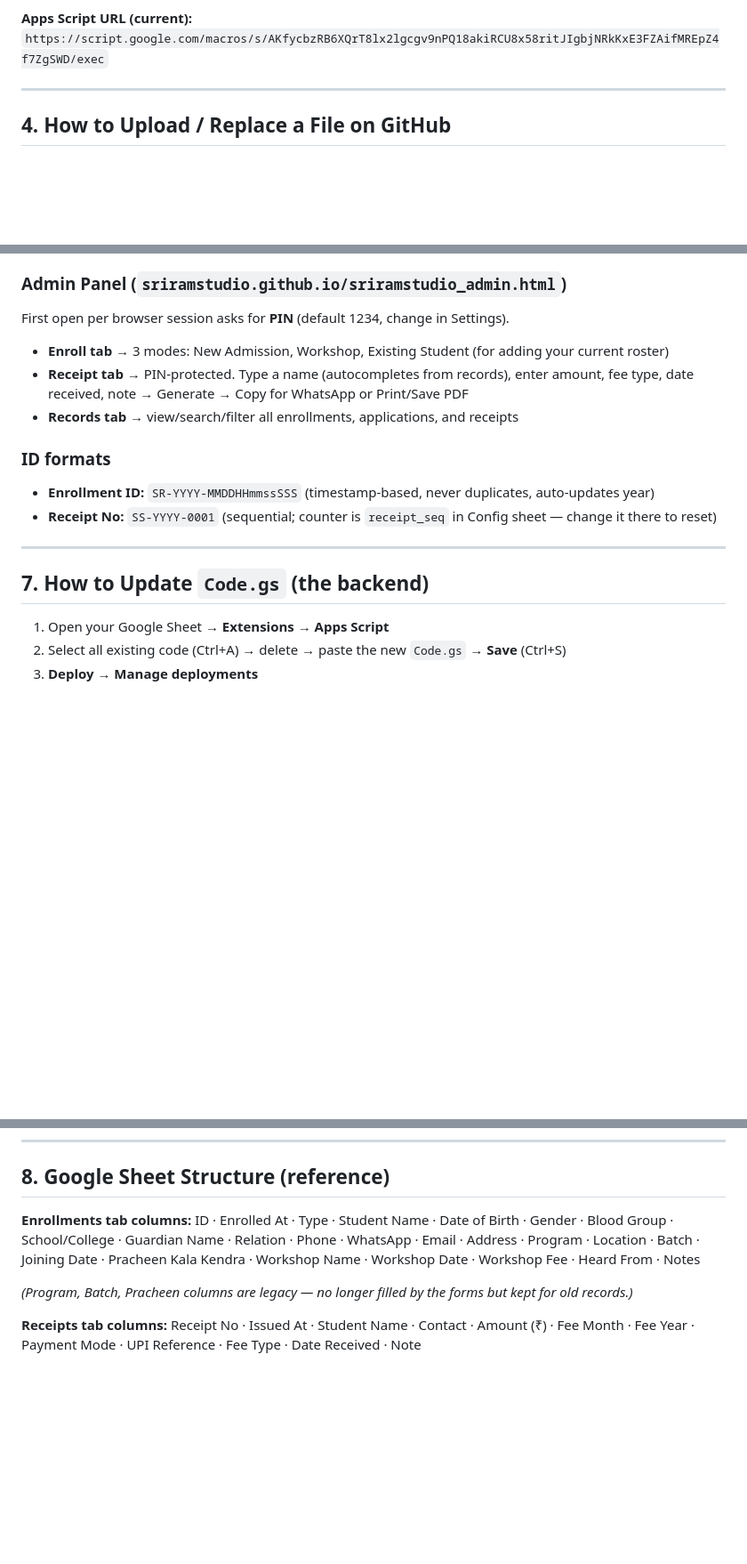
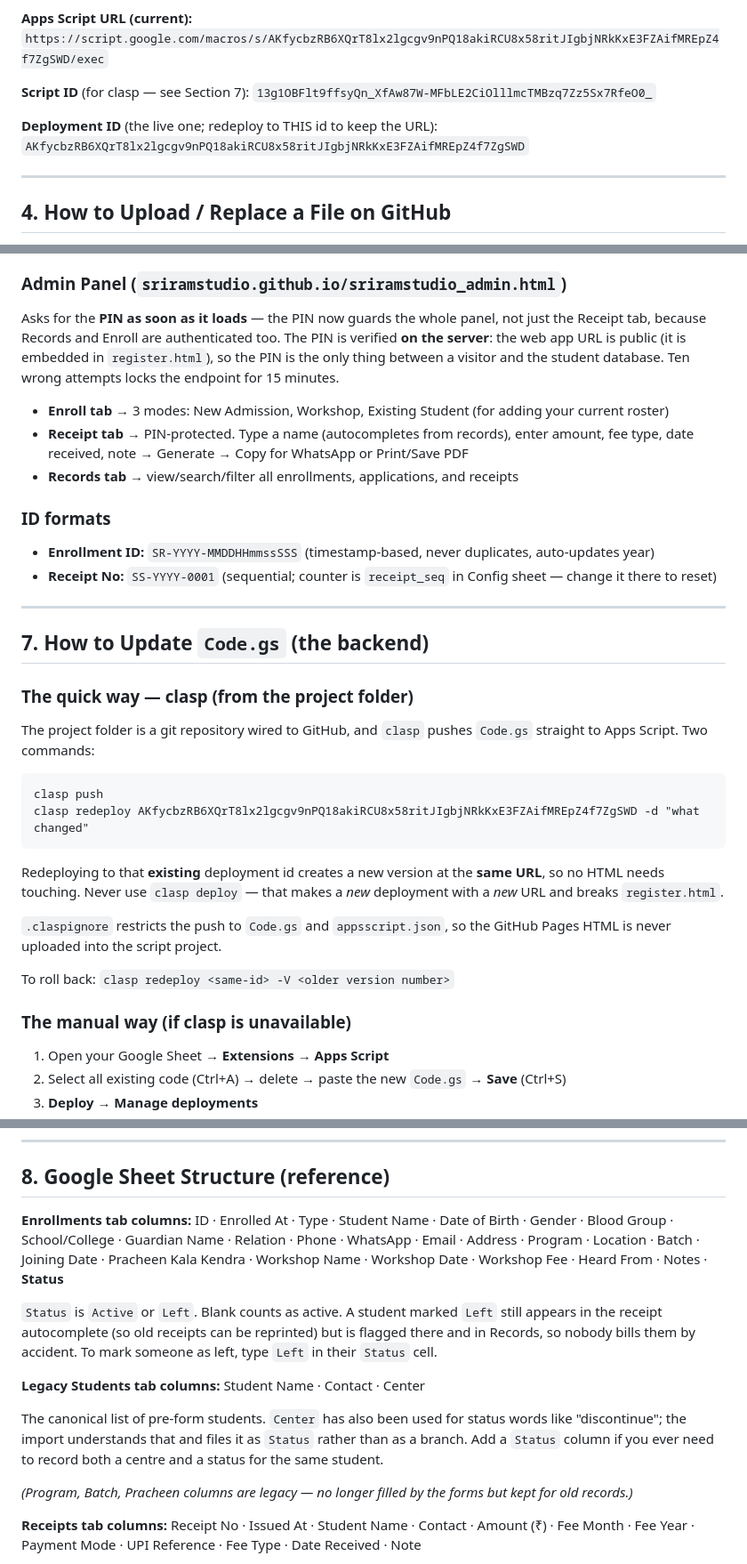
Before and after one commit to sriramstudio/sriramstudio.github.io, a Markdown page: README.md, 3 parts joined by grey strips. Shown at 89% size. Drawn GitHub-style; blank space fills up the shorter version.

````diff
--- a/README.md
+++ b/README.md
@@ -64,6 +66,12 @@ Keep this section updated. When any of these change, follow the matching checkli
 
 **Apps Script URL (current):**
 `https://script.google.com/macros/s/AKfycbzRB6XQrT8lx2lgcgv9nPQ18akiRCU8x58ritJIgbjNRkKxE3FZAifMREpZ4f7ZgSWD/exec`
+
+**Script ID** (for clasp — see Section 7):
+`13g1OBFlt9ffsyQn_XfAw87W-MFbLE2CiOlllmcTMBzq7Zz5Sx7RfeO0_`
+
+**Deployment ID** (the live one; redeploy to THIS id to keep the URL):
+`AKfycbzRB6XQrT8lx2lgcgv9nPQ18akiRCU8x58ritJIgbjNRkKxE3FZAifMREpZ4f7ZgSWD`
 
 ---
 
@@ -173,7 +181,11 @@ Share this link on Instagram bio, WhatsApp, Google Business. Students/parents fi
 - Shows the applicant a thank-you screen with a Reference ID
 
 ### Admin Panel (`sriramstudio.github.io/sriramstudio_admin.html`)
-First open per browser session asks for **PIN** (default 1234, change in Settings).
+Asks for the **PIN as soon as it loads** — the PIN now guards the whole panel,
+not just the Receipt tab, because Records and Enroll are authenticated too.
+The PIN is verified **on the server**: the web app URL is public (it is embedded
+in `register.html`), so the PIN is the only thing between a visitor and the
+student database. Ten wrong attempts locks the endpoint for 15 minutes.
 
 - **Enroll tab** → 3 modes: New Admission, Workshop, Existing Student (for adding your current roster)
 - **Receipt tab** → PIN-protected. Type a name (autocompletes from records), enter amount, fee type, date received, note → Generate → Copy for WhatsApp or Print/Save PDF
@@ -186,6 +198,27 @@ First open per browser session asks for **PIN** (default 1234, change in Setting
 ---
 
 ## 7. How to Update `Code.gs` (the backend)
+
+### The quick way — clasp (from the project folder)
+
+The project folder is a git repository wired to GitHub, and `clasp` pushes
+`Code.gs` straight to Apps Script. Two commands:
+
+```
+clasp push
+clasp redeploy AKfycbzRB6XQrT8lx2lgcgv9nPQ18akiRCU8x58ritJIgbjNRkKxE3FZAifMREpZ4f7ZgSWD -d "what changed"
+```
+
+Redeploying to that **existing** deployment id creates a new version at the
+**same URL**, so no HTML needs touching. Never use `clasp deploy` — that makes
+a *new* deployment with a *new* URL and breaks `register.html`.
+
+`.claspignore` restricts the push to `Code.gs` and `appsscript.json`, so the
+GitHub Pages HTML is never uploaded into the script project.
+
+To roll back: `clasp redeploy <same-id> -V <older version number>`
+
+### The manual way (if clasp is unavailable)
 
 1. Open your Google Sheet → **Extensions → Apps Script**
 2. Select all existing code (Ctrl+A) → delete → paste the new `Code.gs` → **Save** (Ctrl+S)
@@ -205,7 +238,20 @@ First open per browser session asks for **PIN** (default 1234, change in Setting
 ## 8. Google Sheet Structure (reference)
 
 **Enrollments tab columns:**
-ID · Enrolled At · Type · Student Name · Date of Birth · Gender · Blood Group · School/College · Guardian Name · Relation · Phone · WhatsApp · Email · Address · Program · Location · Batch · Joining Date · Pracheen Kala Kendra · Workshop Name · Workshop Date · Workshop Fee · Heard From · Notes
+ID · Enrolled At · Type · Student Name · Date of Birth · Gender · Blood Group · School/College · Guardian Name · Relation · Phone · WhatsApp · Email · Address · Program · Location · Batch · Joining Date · Pracheen Kala Kendra · Workshop Name · Workshop Date · Workshop Fee · Heard From · Notes · **Status**
+
+`Status` is `Active` or `Left`. Blank counts as active. A student marked `Left`
+still appears in the receipt autocomplete (so old receipts can be reprinted) but
+is flagged there and in Records, so nobody bills them by accident. To mark
+someone as left, type `Left` in their `Status` cell.
+
+**Legacy Students tab columns:**
+Student Name · Contact · Center
+
+The canonical list of pre-form students. `Center` has also been used for status
+words like "discontinue"; the import understands that and files it as `Status`
+rather than as a branch. Add a `Status` column if you ever need to record both a
+centre and a status for the same student.
 
 *(Program, Batch, Pracheen columns are legacy — no longer filled by the forms but kept for old records.)*
 
````
Also changed, not shown: other parts of README.md (+48 -1 lines).
